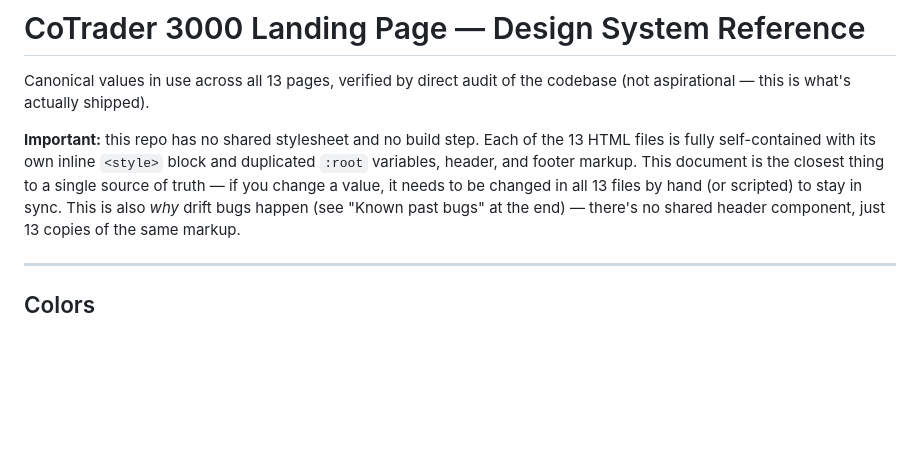
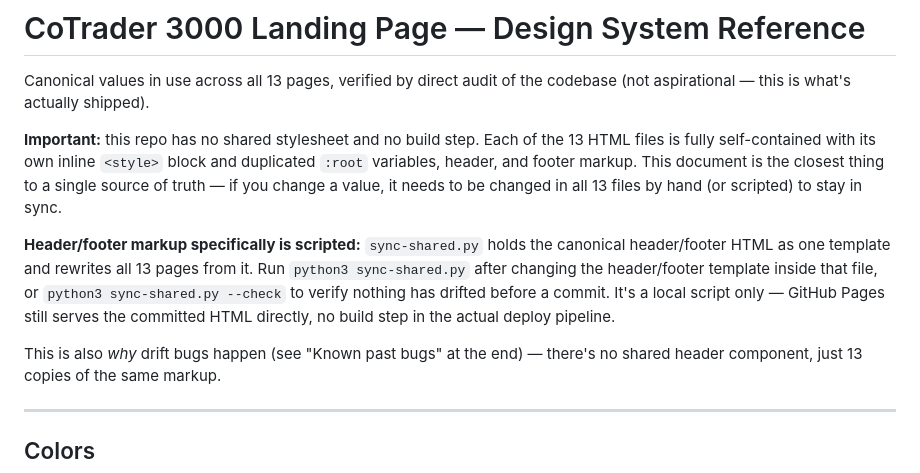
Before and after one commit to unicorntrader/ct3000-landing, a Markdown page: DESIGN-SYSTEM.md, the part around the change. Rendered like a GitHub page; blank space fills up the shorter version.

Commit message:
Document sync-shared.py in DESIGN-SYSTEM.md

```diff
--- a/DESIGN-SYSTEM.md
+++ b/DESIGN-SYSTEM.md
@@ -8,7 +8,17 @@ Each of the 13 HTML files is fully self-contained with its own inline
 `<style>` block and duplicated `:root` variables, header, and footer
 markup. This document is the closest thing to a single source of
 truth — if you change a value, it needs to be changed in all 13 files
-by hand (or scripted) to stay in sync. This is also *why* drift bugs
+by hand (or scripted) to stay in sync.
+
+**Header/footer markup specifically is scripted:** `sync-shared.py`
+holds the canonical header/footer HTML as one template and rewrites all
+13 pages from it. Run `python3 sync-shared.py` after changing the
+header/footer template inside that file, or `python3 sync-shared.py
+--check` to verify nothing has drifted before a commit. It's a local
+script only — GitHub Pages still serves the committed HTML directly, no
+build step in the actual deploy pipeline.
+
+This is also *why* drift bugs
 happen (see "Known past bugs" at the end) — there's no shared header
 component, just 13 copies of the same markup.
 
```
